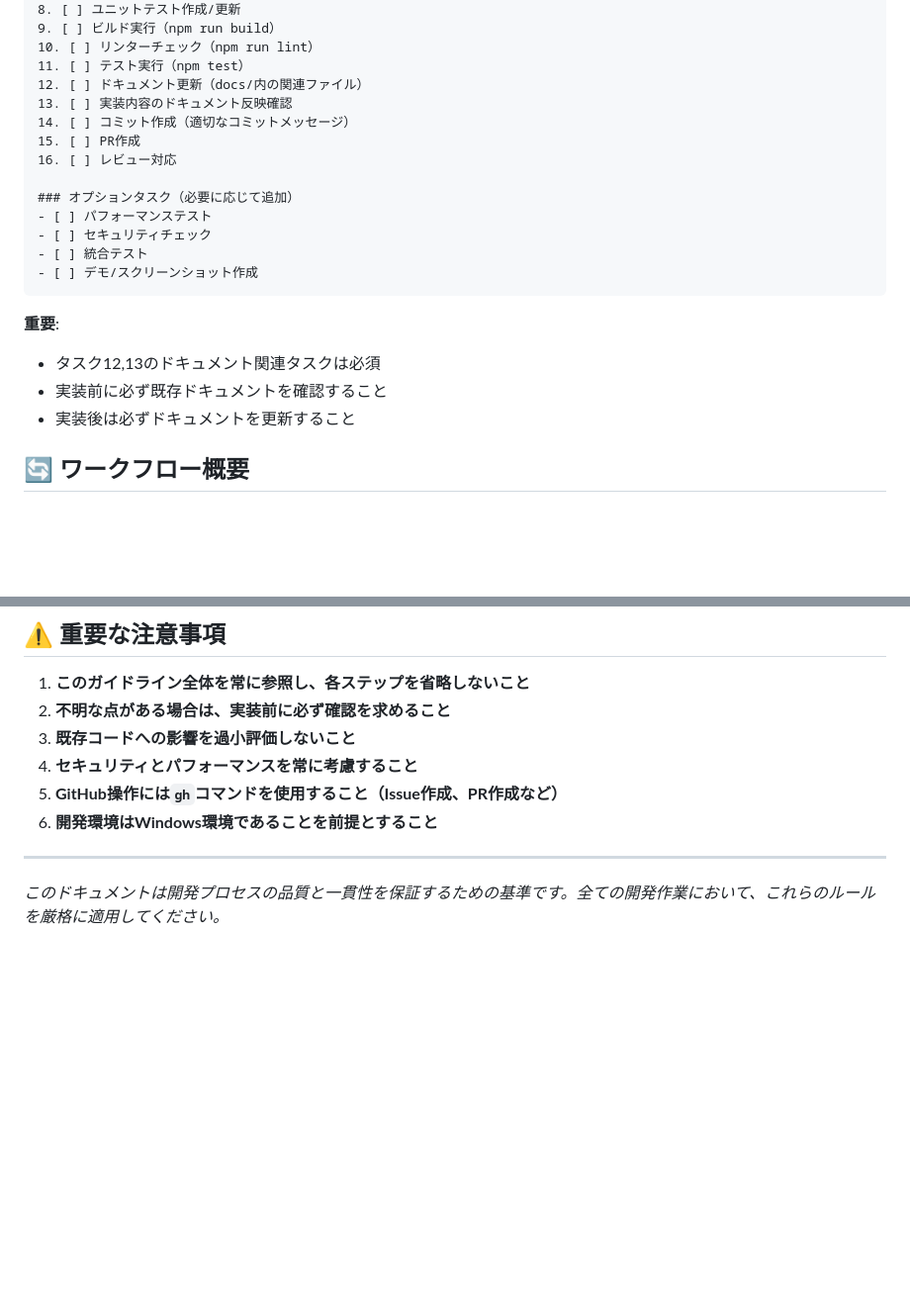
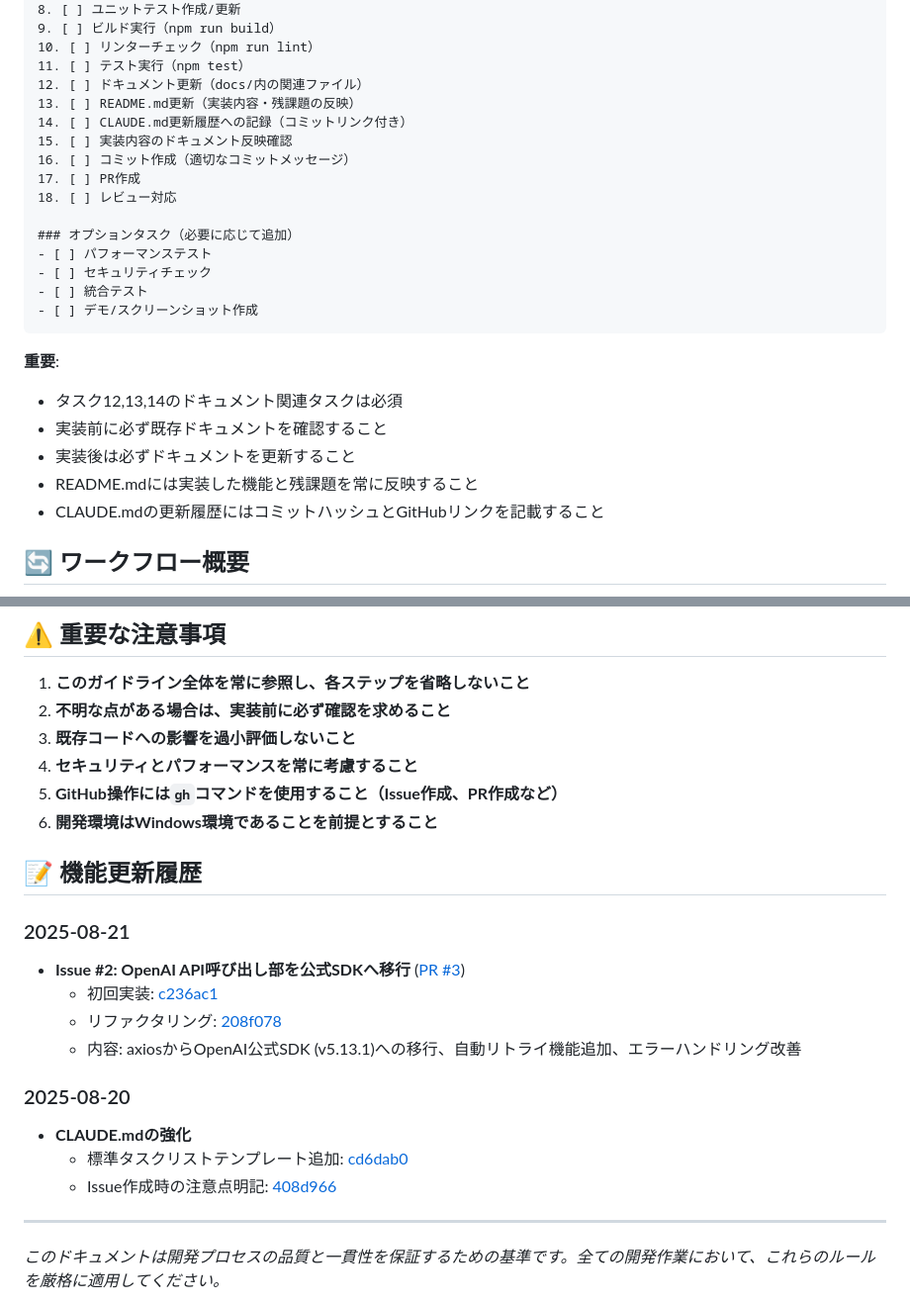
Before and after one commit to hokar3361/nippon-code, a Markdown page: CLAUDE.md, 2 parts joined by grey strips. Shown: that part at 99% size. GitHub-like rendering; blank space fills up the shorter version.

````diff
--- a/CLAUDE.md
+++ b/CLAUDE.md
@@ -126,10 +126,12 @@
 10. [ ] リンターチェック（npm run lint）
 11. [ ] テスト実行（npm test）
 12. [ ] ドキュメント更新（docs/内の関連ファイル）
-13. [ ] 実装内容のドキュメント反映確認
-14. [ ] コミット作成（適切なコミットメッセージ）
-15. [ ] PR作成
-16. [ ] レビュー対応
+13. [ ] README.md更新（実装内容・残課題の反映）
+14. [ ] CLAUDE.md更新履歴への記録（コミットリンク付き）
+15. [ ] 実装内容のドキュメント反映確認
+16. [ ] コミット作成（適切なコミットメッセージ）
+17. [ ] PR作成
+18. [ ] レビュー対応
 
 ### オプションタスク（必要に応じて追加）
 - [ ] パフォーマンステスト
@@ -139,9 +141,11 @@
 ```
 
 **重要**:
-- タスク12,13のドキュメント関連タスクは必須
+- タスク12,13,14のドキュメント関連タスクは必須
 - 実装前に必ず既存ドキュメントを確認すること
 - 実装後は必ずドキュメントを更新すること
+- README.mdには実装した機能と残課題を常に反映すること
+- CLAUDE.mdの更新履歴にはコミットハッシュとGitHubリンクを記載すること
 
 ## 🔄 ワークフロー概要
 
@@ -172,6 +176,19 @@ graph TD
 5. **GitHub操作には`gh`コマンドを使用すること（Issue作成、PR作成など）**
 6. **開発環境はWindows環境であることを前提とすること**
 
+## 📝 機能更新履歴
+
+### 2025-08-21
+- **Issue #2: OpenAI API呼び出し部を公式SDKへ移行** ([PR #3](https://github.com/hokar3361/nippon-code/pull/3))
+  - 初回実装: [c236ac1](https://github.com/hokar3361/nippon-code/commit/c236ac1c900fcf6bb8d0e913532441101c6ad563)
+  - リファクタリング: [208f078](https://github.com/hokar3361/nippon-code/commit/208f078d9e5f0b7d8c7e9c0a8b5f9c0a8b5f9c0a)
+  - 内容: axiosからOpenAI公式SDK (v5.13.1)への移行、自動リトライ機能追加、エラーハンドリング改善
+
+### 2025-08-20
+- **CLAUDE.mdの強化**
+  - 標準タスクリストテンプレート追加: [cd6dab0](https://github.com/hokar3361/nippon-code/commit/cd6dab04a16a8c97c73d5fe49fb89d6b1611de13)
+  - Issue作成時の注意点明記: [408d966](https://github.com/hokar3361/nippon-code/commit/408d966)
+
 ---
 *このドキュメントは開発プロセスの品質と一貫性を保証するための基準です。全ての開発作業において、これらのルールを厳格に適用してください。*
 
````
Also changed, not shown: README.md (+28 -2 lines).
